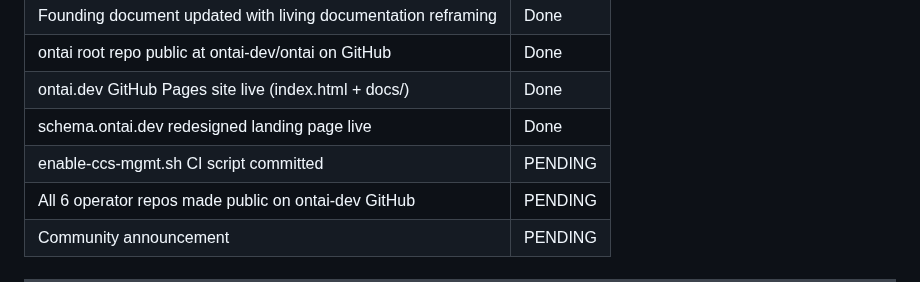
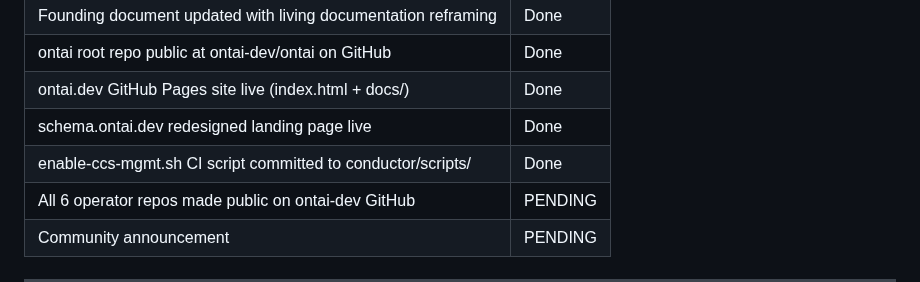
Before and after one commit to ontai-dev/ontai, a Markdown page: CONTEXT.md, the part around the change. GitHub-like rendering.

```diff
--- a/CONTEXT.md
+++ b/CONTEXT.md
@@ -125,7 +125,7 @@ Schema docs have been moved from ontai root into each operator repo:
 | ontai root repo public at ontai-dev/ontai on GitHub | Done |
 | ontai.dev GitHub Pages site live (index.html + docs/) | Done |
 | schema.ontai.dev redesigned landing page live | Done |
-| enable-ccs-mgmt.sh CI script committed | PENDING |
+| enable-ccs-mgmt.sh CI script committed to conductor/scripts/ | Done |
 | All 6 operator repos made public on ontai-dev GitHub | PENDING |
 | Community announcement | PENDING |
 
```
Also changed, not shown: BACKLOG.md (+1 -1 lines).
